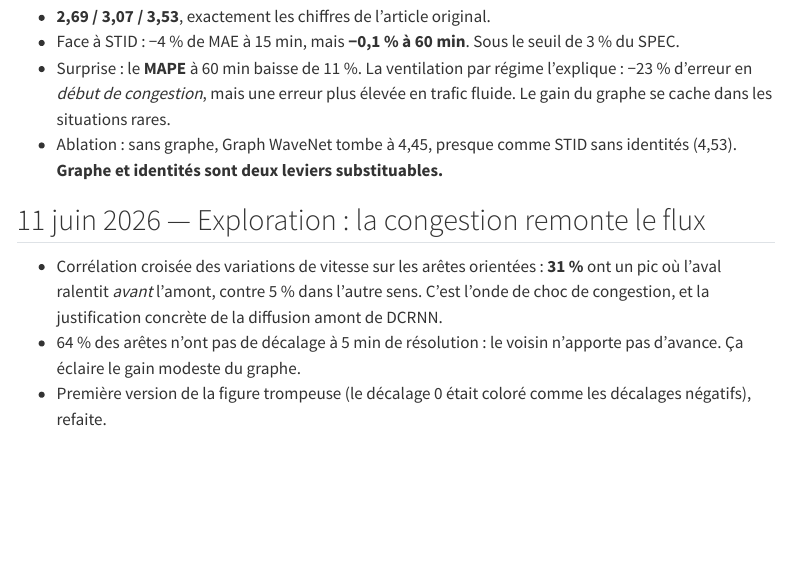
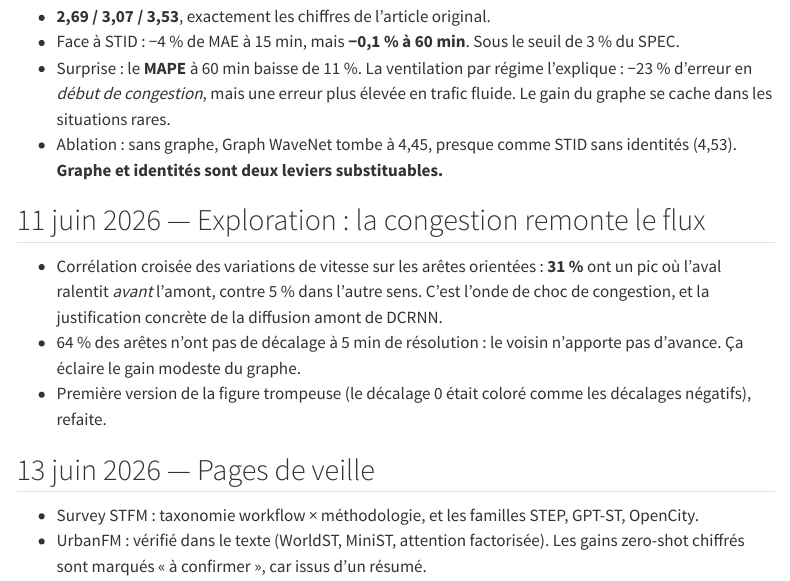
Before and after one commit to gwils28/spatio-temporal-forecasting, a Quarto document (site/journal.qmd): the page in a window 1100 px wide, from 1750 px down. Rendered offline with R 4.5, knitr and Pandoc in place of Quarto, with nearby package versions; menus at the side of the page are left out.

Commit message:
docs(journal): pages de veille

```diff
--- a/site/journal.qmd
+++ b/site/journal.qmd
@@ -96,3 +96,9 @@ et les écarts au plan dans les
   d'avance. Ça éclaire le gain modeste du graphe.
 - Première version de la figure trompeuse (le décalage 0 était coloré comme les décalages
   négatifs), refaite.
+
+## 13 juin 2026 — Pages de veille
+
+- Survey STFM : taxonomie workflow × méthodologie, et les familles STEP, GPT-ST, OpenCity.
+- UrbanFM : vérifié dans le texte (WorldST, MiniST, attention factorisée). Les gains
+  zero-shot chiffrés sont marqués « à confirmer », car issus d'un résumé.
```
